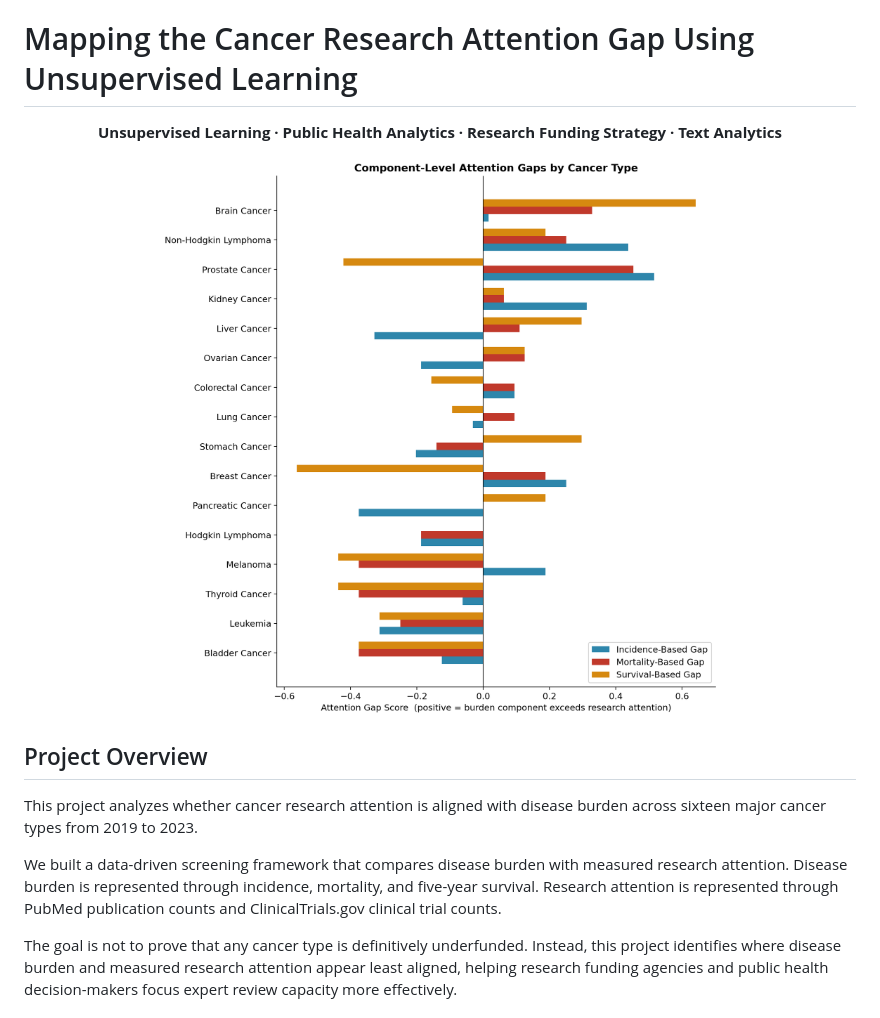
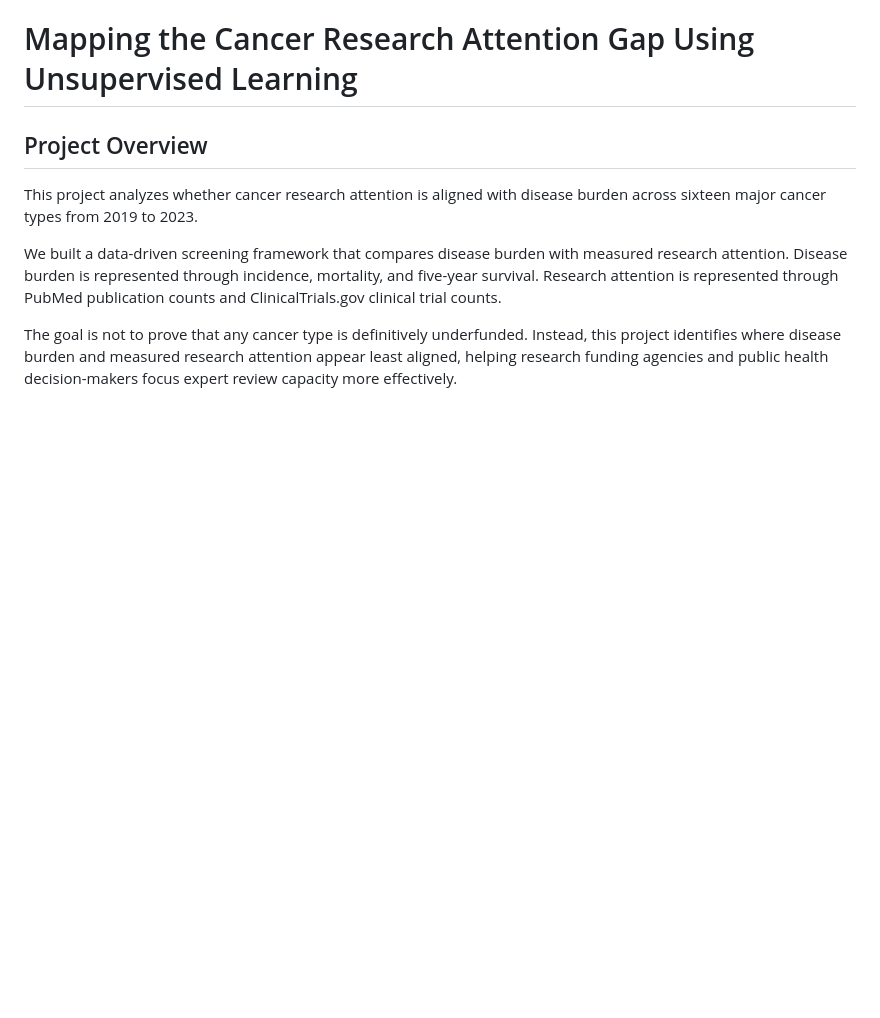
Before and after one commit to phoenixcoder26/cancer-research-attention-gap, a Markdown page: README.md, the part around the change. Rendered like a GitHub page; blank space fills up the shorter version.

Commit message:
Clean up README by removing HTML elements
Removed introductory HTML elements from README.

```diff
--- a/README.md
+++ b/README.md
@@ -1,12 +1,4 @@
 # Mapping the Cancer Research Attention Gap Using Unsupervised Learning
-
-<p align="center">
-  <b>Unsupervised Learning · Public Health Analytics · Research Funding Strategy · Text Analytics</b>
-</p>
-
-<p align="center">
-  <img src="outputs/component_level_attention_gap_comparison.png" width="850">
-</p>
 
 ## Project Overview
 
```
